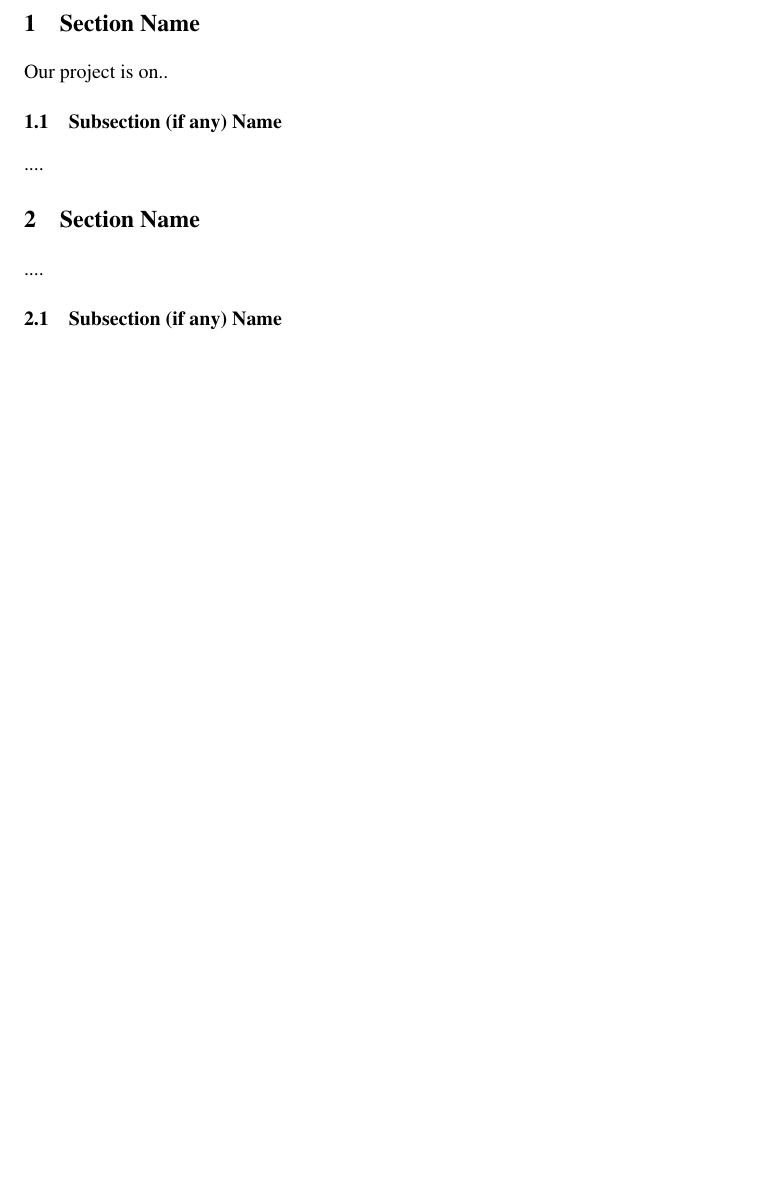
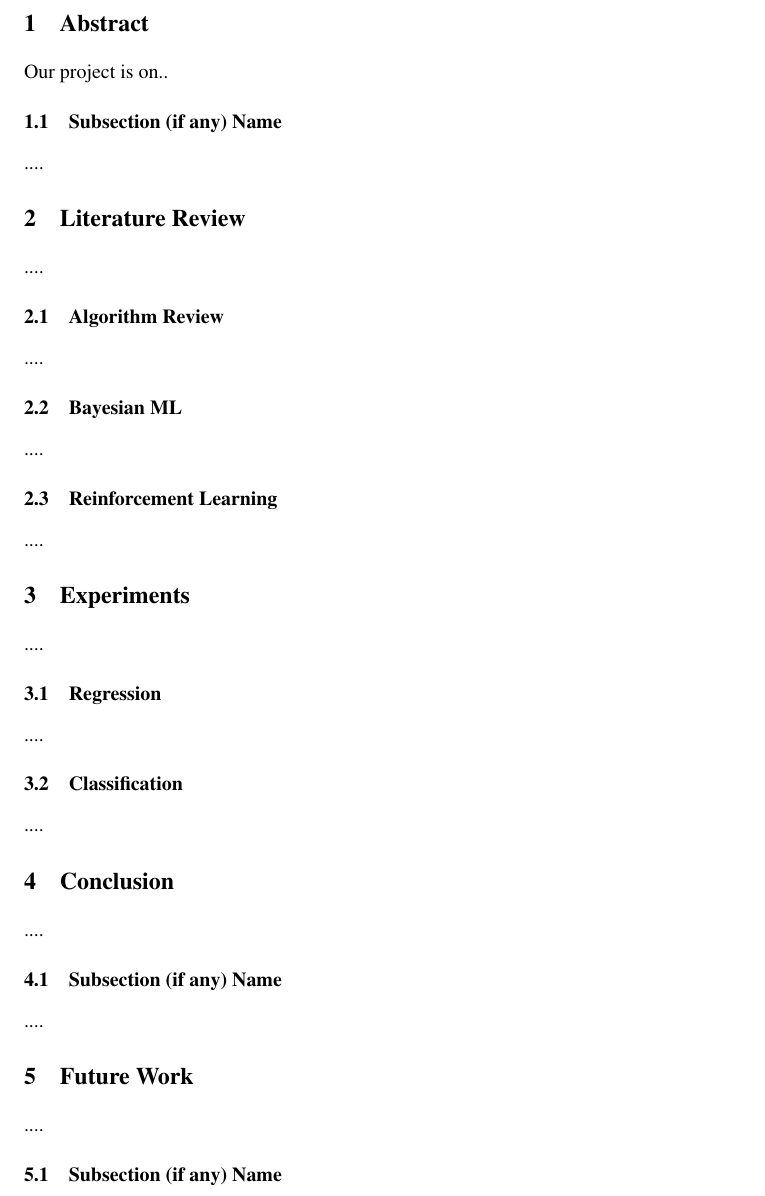
Before and after one commit to raghukul01/MAML, a LaTeX document (771a_project.tex): part of page 2 of 2 before the commit and part of page 2 of 3 after it, cut at the place of the change, the shorter picture padded with empty space. Compiled offline with pdfLaTeX.

Commit message:
adding sections

```diff
--- a/771a_project.tex
+++ b/771a_project.tex
@@ -42,7 +42,7 @@ Roll No. \\
 \includepdf[page={1}]{first_page.pdf}
 
 
-\section{Section Name}
+\section{Abstract}
 
 Our project is on..
 
@@ -50,7 +50,35 @@ Our project is on..
 
 ....
 
-\section{Section Name}
+\section{Literature Review}
+
+....
+
+\subsection{Algorithm Review}
+
+....
+
+\subsection{Bayesian ML}
+
+....
+
+\subsection{Reinforcement Learning}
+
+....
+
+\section{Experiments}
+
+....
+
+\subsection{Regression}
+
+....
+
+\subsection{Classification}
+
+....
+
+\section{Conclusion}
 
 ....
 
@@ -58,6 +86,13 @@ Our project is on..
 
 ....
 
+\section{Future Work}
+
+....
+
+\subsection{Subsection (if any) Name}
+
+....
 
 \subsubsection*{Acknowledgments}
 
```
